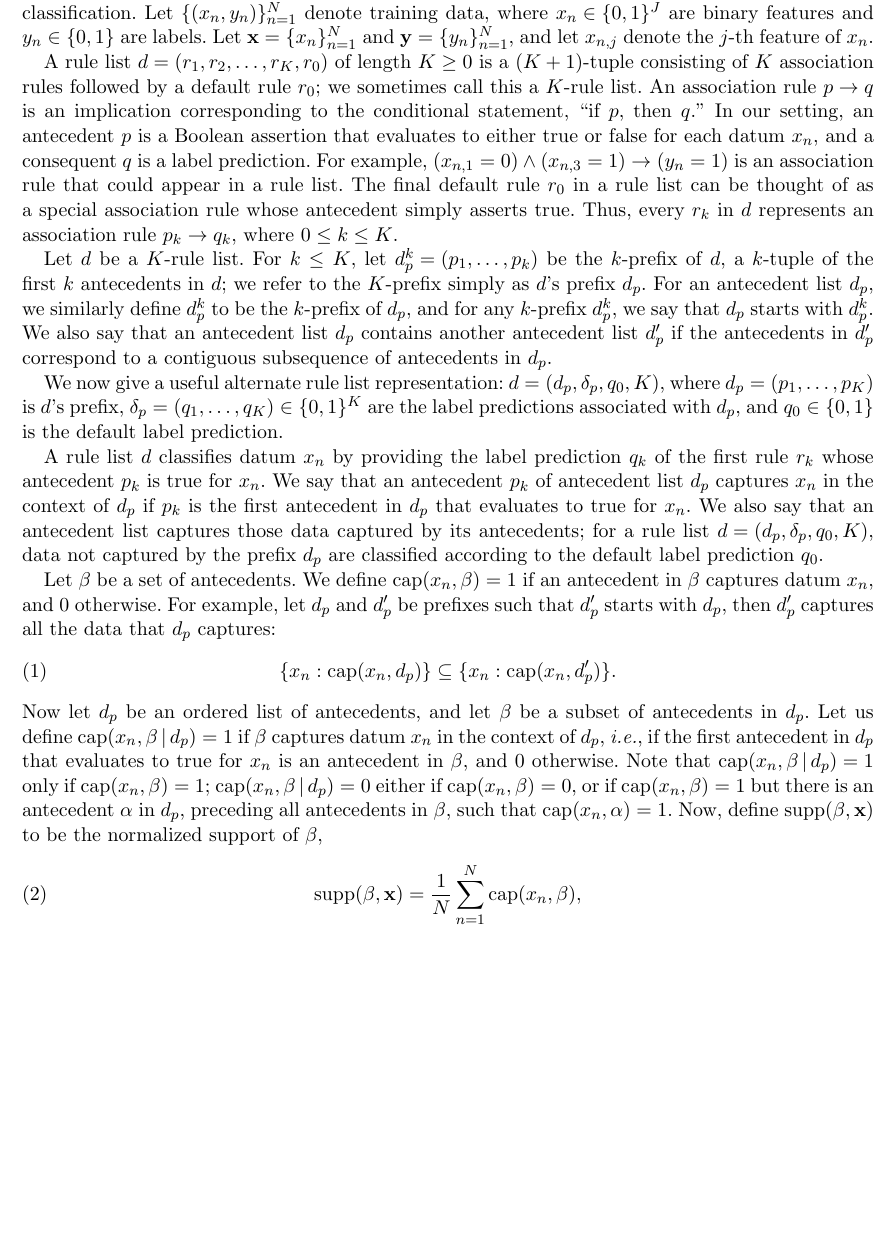
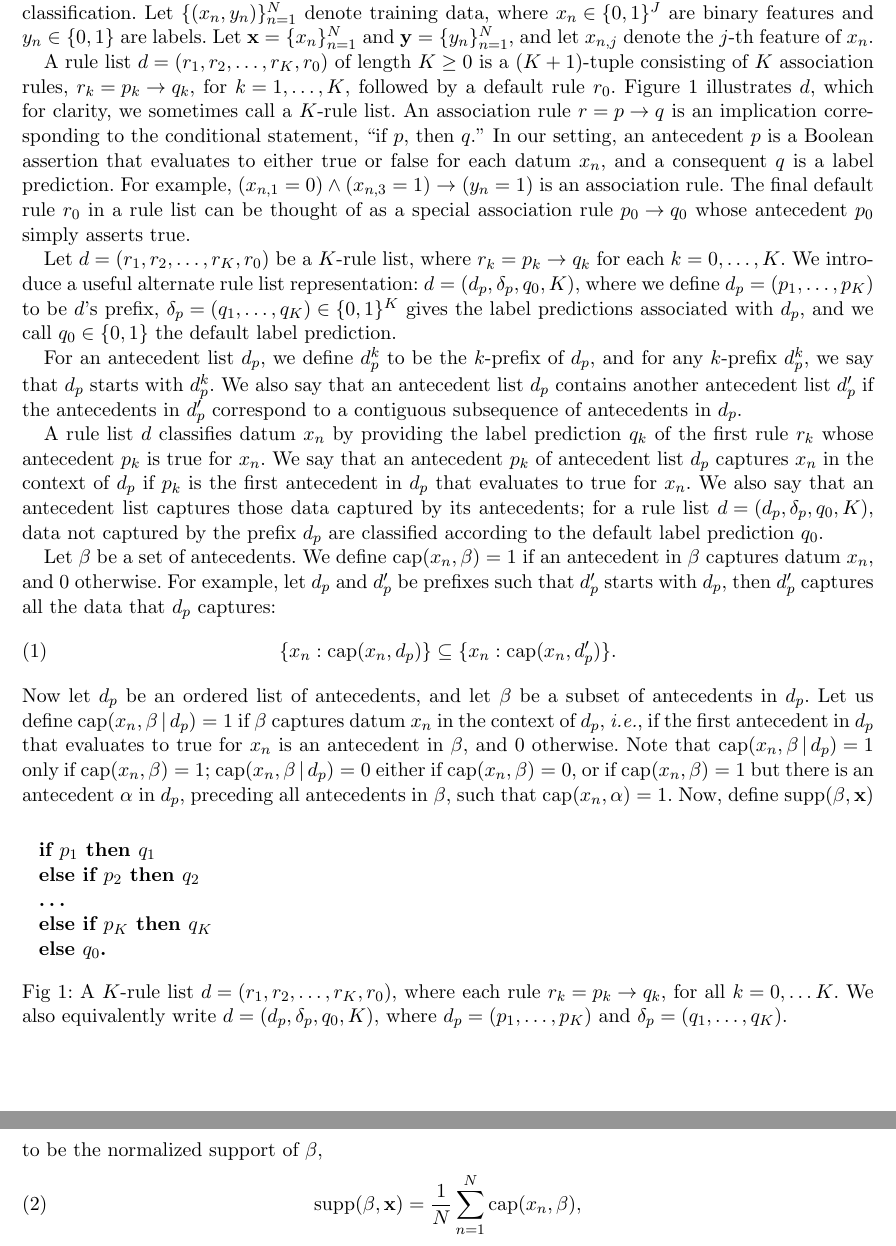
Before and after one commit to nlarusstone/corels-test, a LaTeX document (paper/arxiv.tex, which reads paper/content.tex, paper/latex_macros.tex): part of page 2 of 18 before the commit and two parts of pages 2 and 3 of 18 after it, the two joined at a grey line, cut so that both start at the same text, the shorter picture padded with empty space. Compiled offline with pdfLaTeX.

Commit message:
Cynthia: setup definitions still unclear and could use a figure

```diff
--- a/paper/arxiv.tex
+++ b/paper/arxiv.tex
@@ -12,6 +12,7 @@
 \usepackage{todonotes}
 \usepackage{subfig}
 \usepackage{dsfont}
+\usepackage{listings}
 
 \usepackage{tikz}
 \usetikzlibrary{arrows}
--- a/paper/content.tex
+++ b/paper/content.tex
@@ -27,47 +27,65 @@ where ${x_n \in \{0, 1\}^J}$ are binary features and ${y_n \in \{0, 1\}}$ are la
 Let~${\x = \{x_n\}_{n=1}^N}$ and~${\y = \{y_n\}_{n=1}^N}$,
 and let~${x_{n,j}}$ denote the $j$-th feature of~$x_n$.
 
-A rule list ${\RL = (r_1, r_2, \dots, r_K, r_0)}$ of length~${K \ge 0}$ is a
-${(K+1)}$-tuple consisting of~$K$ association rules followed by a default rule~$r_0$;
-we sometimes call this a $K$-rule list.
+\begin{figure}[b!]
+\begin{algorithmic}
+\normalsize
+\State \bif $p_1$ \bthen $q_1$
+\State \belif $p_2$ \bthen $q_2$
+\State \dots
+\State \belif $p_K$ \bthen $q_K$
+\State \belse $q_0$.
+\end{algorithmic}
+\caption{A $K$-rule list ${\RL = (r_1, r_2, \dots, r_K, r_0)}$, where
+each rule ${r_k = p_k \rightarrow q_k}$, for all ${k = 0, \dots K}$.
+We also equivalently write ${\RL = (\Prefix, \Labels, \Default, K)}$,
+where ${\Prefix = (p_1, \dots, p_K)}$
+and ${\Labels = (q_1, \dots, q_K)}$.}
+\label{fig:rule-list}
+\end{figure}
+
+A rule list ${\RL = (r_1, r_2, \dots, r_K, r_0)}$ of length~${K \ge 0}$
+is a ${(K+1)}$-tuple consisting of~$K$ association rules,
+${r_k = p_k \rightarrow q_k}$, for ${k = 1, \dots, K}$,
+followed by a default rule~$r_0$.
 %
-An association rule~${p \rightarrow q}$ is an implication corresponding to the
-conditional statement, ``if~$p$, then~$q$.''
+Figure~\ref{fig:rule-list} illustrates~$\RL$,
+which for clarity, we sometimes call a $K$-rule list.
 %
-In our setting, an antecedent~$p$ is a Boolean assertion that evaluates to either
-true or false for each datum~$x_n$, and a consequent~$q$ is a label prediction.
+An association rule~${r = p \rightarrow q}$ is an implication
+corresponding to the conditional statement, ``if~$p$, then~$q$.''
 %
-For example,~${(x_{n, 1} = 0) \wedge (x_{n, 3} = 1) \rightarrow (y_n = 1)}$
-is an association rule that could appear in a rule list.
+In our setting, an antecedent~$p$ is a Boolean assertion that
+evaluates to either true or false for each datum~$x_n$,
+and a consequent~$q$ is a label prediction.
+%
+For example, ${(x_{n, 1} = 0) \wedge (x_{n, 3} = 1) \rightarrow (y_n = 1)}$
+is an association rule.
 %
 %The number of conditions in an antecedent is its cardinality;
 %the antecedent in the previous example has a cardinality of two.
 %
-The final default rule~$r_0$ in a rule list can be thought of as a special
-association rule whose antecedent simply asserts true.
+The final default rule~$r_0$ in a rule list can be thought of
+as a special association rule~${p_0 \rightarrow q_0}$
+whose antecedent~$p_0$ simply asserts true.
+
+Let ${\RL = (r_1, r_2, \dots, r_K, r_0)}$ be a $K$-rule list,
+where ${r_k = p_k \rightarrow q_k}$ for each ${k = 0, \dots, K}$.
 %
-Thus, every~$r_k$ in~$\RL$ represents an association rule~${p_k \rightarrow q_k}$,
-where ${0 \le k\le K}$.
+We introduce a useful alternate rule list representation:
+${\RL = (\Prefix, \Labels, \Default, K)}$,
+where we define ${\Prefix = (p_1, \dots, p_K)}$ to be $\RL$'s prefix,
+${\Labels = (q_1, \dots, q_K) \in \{0, 1\}^K}$~gives
+the label predictions associated with~$\Prefix$,
+and we call ${\Default \in \{0, 1\}}$ the default label prediction.
 
-Let~$\RL$ be a $K$-rule list.
-%
-For~$k \le K$, let ${\RL_p^k = (p_1, \dots, p_k)}$ be the $k$-prefix of~$\RL$,
-a $k$-tuple of the first~$k$ antecedents in~$\RL$;
-we refer to the $K$-prefix simply as~$\RL$'s prefix~$\Prefix$.
-%
-For an antecedent list~$\Prefix$, we similarly define~$\Prefix^k$
+For an antecedent list~$\Prefix$, we define~$\Prefix^k$
 to be the $k$-prefix of~$\Prefix$, and for any $k$-prefix~$\Prefix^k$,
 we say that~$\Prefix$ starts with~$\Prefix^k$.
 %
 We also say that an antecedent list~$\Prefix$ contains another
 antecedent list~$\Prefix'$ if the antecedents in~$\Prefix'$ correspond to
 a contiguous subsequence of antecedents in~$\Prefix$.
-
-We now give a useful alternate rule list representation:
-${\RL = (\Prefix, \Labels, \Default, K)}$,
-where ${\Prefix = (p_1, \dots, p_K)}$ is $\RL$'s prefix,
-${\Labels = (q_1, \dots, q_K) \in \{0, 1\}^K}$~are the label predictions associated
-with~$\Prefix$, and~${\Default \in \{0, 1\}}$ is the default label prediction.
 
 A rule list~$\RL$ classifies datum~$x_n$ by providing the label prediction~$q_k$
 of the first rule~$r_k$ whose antecedent~$p_k$ is true for~$x_n$.
--- a/paper/latex_macros.tex
+++ b/paper/latex_macros.tex
@@ -7,6 +7,10 @@
 \def\ie{{\it i.e.},~}
 \def\eg{{\it e.g.},~}
 \def\etal{{\it et al.}~}
+\def\bif{\bf if~}
+\def\belif{{\bf else if~}}
+\def\bthen{{\bf then~}}
+\def\belse{{\bf else~}}
 
 \def\E{\mathbb{E}}
 \def\P{\mathbb{P}}
```
Also changed, not shown: paper/content.tex (1 more changed lines).
